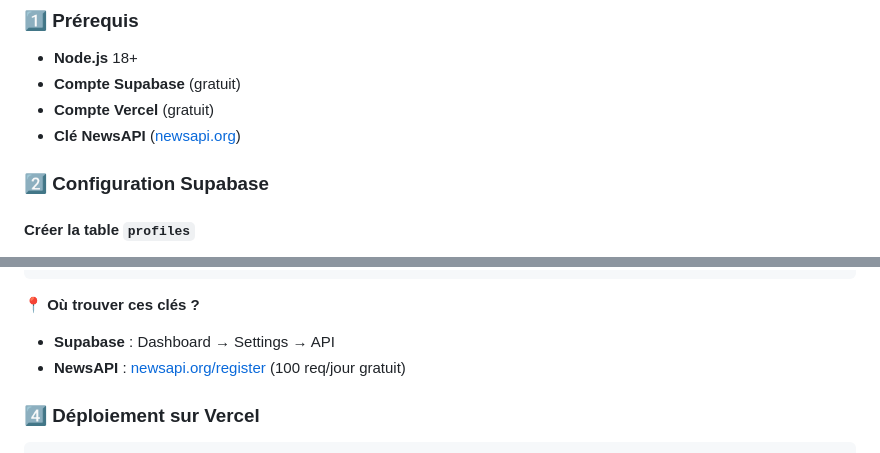
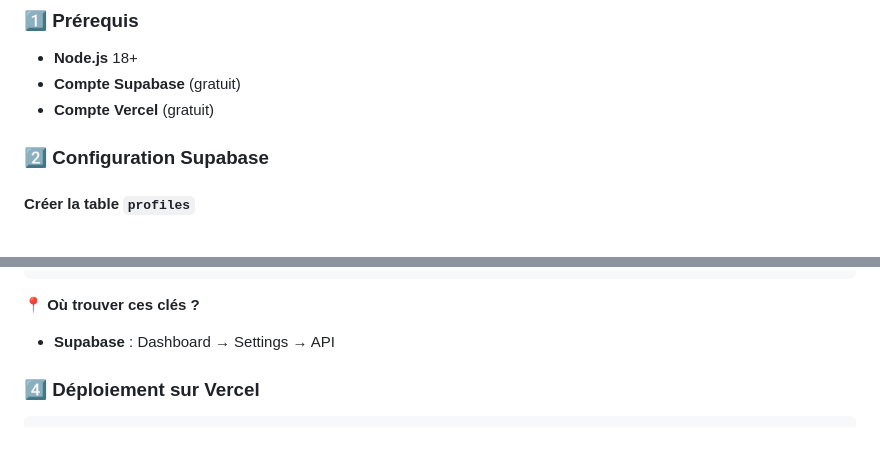
Before and after one commit to ju-nocode/newsly-ai, a Markdown page: README.md, 2 parts joined by grey strips. Rendered like a GitHub page.

```diff
--- a/README.md
+++ b/README.md
@@ -167,7 +167,6 @@ newsly-ai/
 - **Node.js** 18+
 - **Compte Supabase** (gratuit)
 - **Compte Vercel** (gratuit)
-- **Clé NewsAPI** ([newsapi.org](https://newsapi.org/register))
 
 ### 2️⃣ Configuration Supabase
 
@@ -277,7 +276,6 @@ NEWS_API_KEY=votre_cle_newsapi
 
 **📍 Où trouver ces clés ?**
 - **Supabase** : Dashboard → Settings → API
-- **NewsAPI** : [newsapi.org/register](https://newsapi.org/register) (100 req/jour gratuit)
 
 ### 4️⃣ Déploiement sur Vercel
 
```
